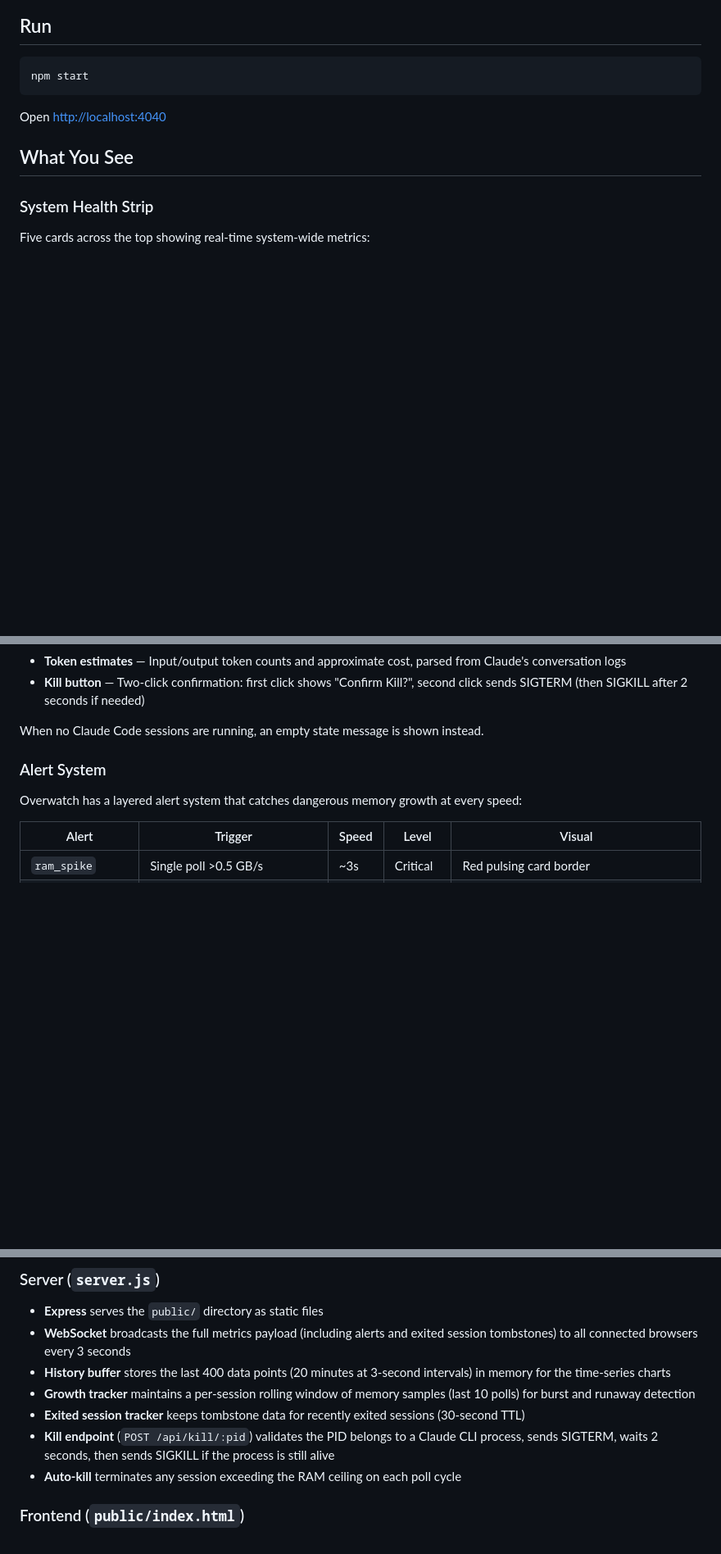
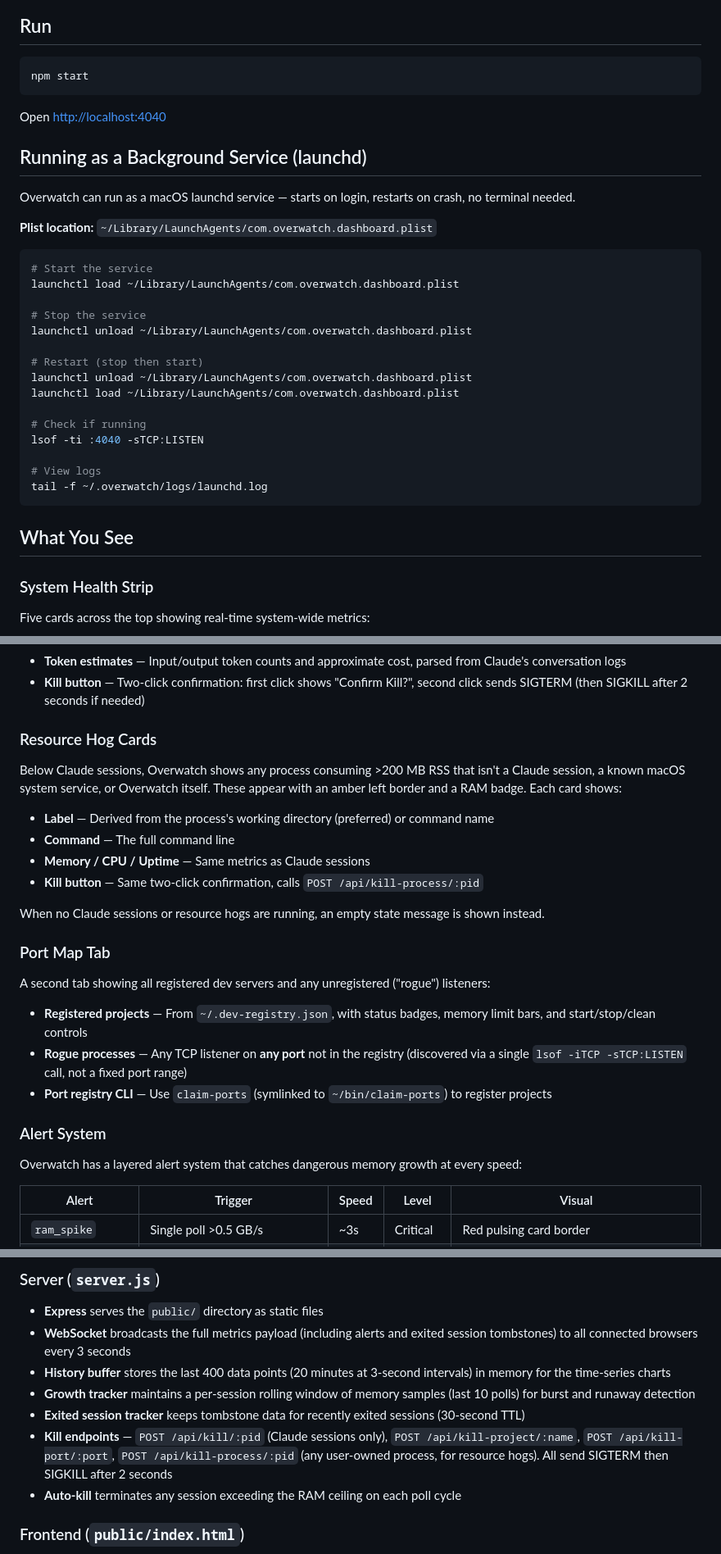
Before and after one commit to mwinlo/overwatch, a Markdown page: README.md, 3 parts joined by grey strips. Shown at 82% size. Drawn GitHub-style; blank space fills up the shorter version.

Commit message:
docs: add launchd service, resource hogs, and global port scanning to README
Co-Authored-By: Claude Opus 4.6 (1M context) <noreply@anthropic.com>

````diff
--- a/README.md
+++ b/README.md
@@ -17,6 +17,30 @@ npm start
 ```
 
 Open [http://localhost:4040](http://localhost:4040)
+
+## Running as a Background Service (launchd)
+
+Overwatch can run as a macOS launchd service — starts on login, restarts on crash, no terminal needed.
+
+**Plist location:** `~/Library/LaunchAgents/com.overwatch.dashboard.plist`
+
+```bash
+# Start the service
+launchctl load ~/Library/LaunchAgents/com.overwatch.dashboard.plist
+
+# Stop the service
+launchctl unload ~/Library/LaunchAgents/com.overwatch.dashboard.plist
+
+# Restart (stop then start)
+launchctl unload ~/Library/LaunchAgents/com.overwatch.dashboard.plist
+launchctl load ~/Library/LaunchAgents/com.overwatch.dashboard.plist
+
+# Check if running
+lsof -ti :4040 -sTCP:LISTEN
+
+# View logs
+tail -f ~/.overwatch/logs/launchd.log
+```
 
 ## What You See
 
@@ -51,7 +75,24 @@ One card per active Claude Code session, with a sort toggle (oldest first or by
 - **Token estimates** — Input/output token counts and approximate cost, parsed from Claude's conversation logs
 - **Kill button** — Two-click confirmation: first click shows "Confirm Kill?", second click sends SIGTERM (then SIGKILL after 2 seconds if needed)
 
-When no Claude Code sessions are running, an empty state message is shown instead.
+### Resource Hog Cards
+
+Below Claude sessions, Overwatch shows any process consuming >200 MB RSS that isn't a Claude session, a known macOS system service, or Overwatch itself. These appear with an amber left border and a RAM badge. Each card shows:
+
+- **Label** — Derived from the process's working directory (preferred) or command name
+- **Command** — The full command line
+- **Memory / CPU / Uptime** — Same metrics as Claude sessions
+- **Kill button** — Same two-click confirmation, calls `POST /api/kill-process/:pid`
+
+When no Claude sessions or resource hogs are running, an empty state message is shown instead.
+
+### Port Map Tab
+
+A second tab showing all registered dev servers and any unregistered ("rogue") listeners:
+
+- **Registered projects** — From `~/.dev-registry.json`, with status badges, memory limit bars, and start/stop/clean controls
+- **Rogue processes** — Any TCP listener on **any port** not in the registry (discovered via a single `lsof -iTCP -sTCP:LISTEN` call, not a fixed port range)
+- **Port registry CLI** — Use `claim-ports` (symlinked to `~/bin/claim-ports`) to register projects
 
 ### Alert System
 
@@ -140,7 +183,7 @@ Three pure functions, extracted for testability:
 - **History buffer** stores the last 400 data points (20 minutes at 3-second intervals) in memory for the time-series charts
 - **Growth tracker** maintains a per-session rolling window of memory samples (last 10 polls) for burst and runaway detection
 - **Exited session tracker** keeps tombstone data for recently exited sessions (30-second TTL)
-- **Kill endpoint** (`POST /api/kill/:pid`) validates the PID belongs to a Claude CLI process, sends SIGTERM, waits 2 seconds, then sends SIGKILL if the process is still alive
+- **Kill endpoints** — `POST /api/kill/:pid` (Claude sessions only), `POST /api/kill-project/:name`, `POST /api/kill-port/:port`, `POST /api/kill-process/:pid` (any user-owned process, for resource hogs). All send SIGTERM then SIGKILL after 2 seconds
 - **Auto-kill** terminates any session exceeding the RAM ceiling on each poll cycle
 
 ### Frontend (`public/index.html`)
````
Also changed, not shown: other parts of README.md (+2 -0 lines).
